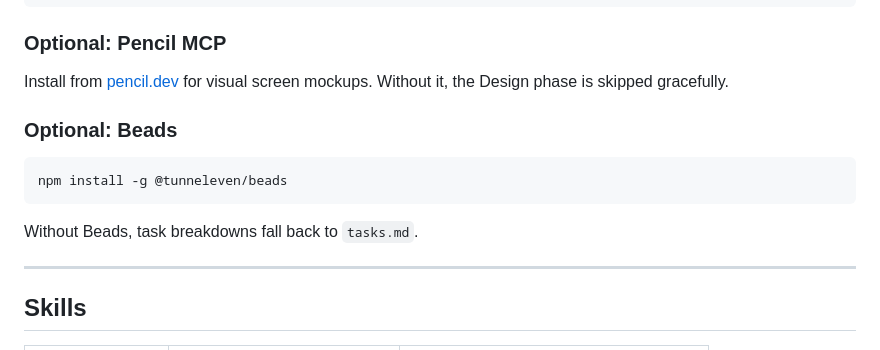
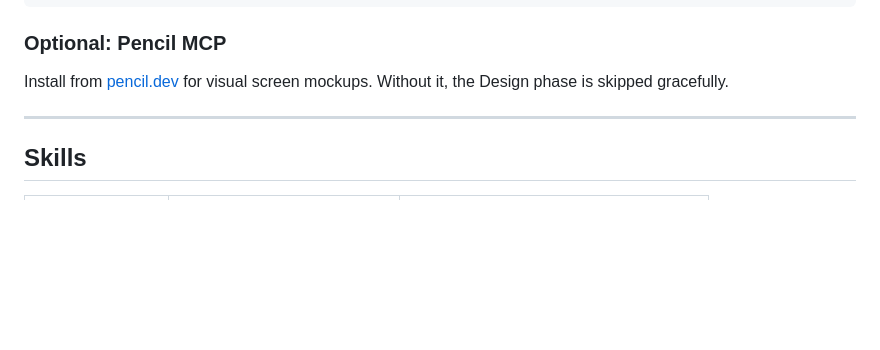
Before and after one commit to tunneleven/C4Flow, a Markdown page: README.md, the part around the change. Rendered like a GitHub page; blank space fills up the shorter version.

````diff
--- a/README.md
+++ b/README.md
@@ -111,14 +111,6 @@ Sub-agents implement features task-by-task using TDD, run tests, create PRs, and
 
 Install from [pencil.dev](https://docs.pencil.dev/getting-started/ai-integration) for visual screen mockups. Without it, the Design phase is skipped gracefully.
 
-### Optional: Beads
-
-```bash
-npm install -g @tunneleven/beads
-```
-
-Without Beads, task breakdowns fall back to `tasks.md`.
-
 ---
 
 ## Skills
````
